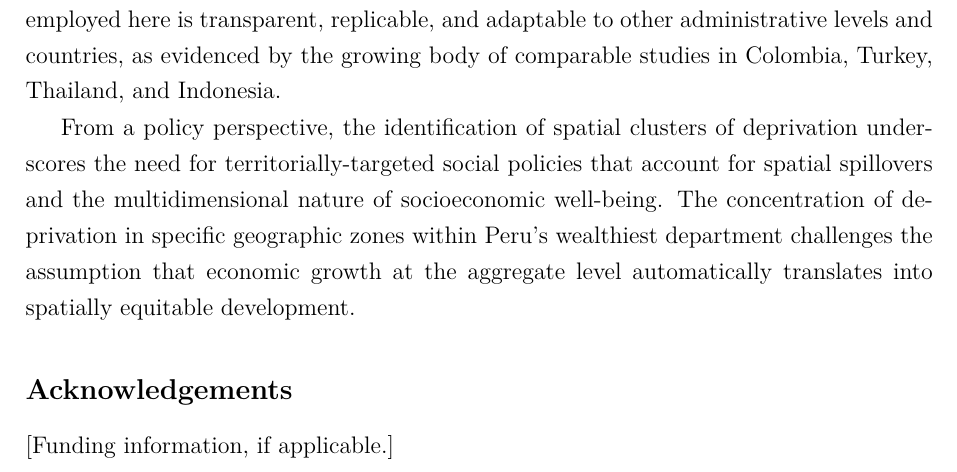
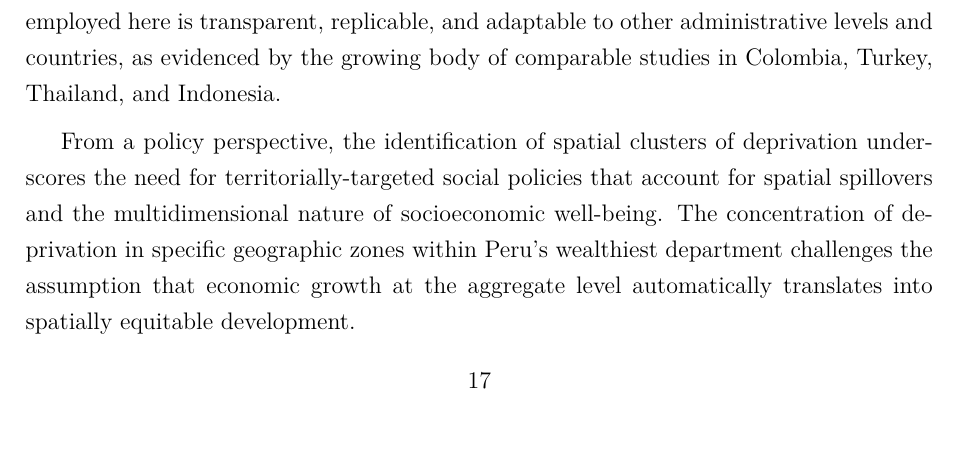
Before and after one commit to valec3/spa-team-act, a LaTeX paper (papers/spatial_poverty_lima/paper.tex): part of page 17 of 20, cut so that both start at the same text. Compiled offline with pdfLaTeX.

Commit message:
fix: elimina placeholder Acknowledgements

```diff
--- a/papers/spatial_poverty_lima/paper.tex
+++ b/papers/spatial_poverty_lima/paper.tex
@@ -833,10 +833,6 @@ The concentration of deprivation in specific geographic zones within Peru's
 wealthiest department challenges the assumption that economic growth at the
 aggregate level automatically translates into spatially equitable development.
 
-\subsection*{Acknowledgements}
-
-[Funding information, if applicable.]
-
 \subsection*{Data Availability Statement}
 
 The 2017 National Population and Housing Census data are publicly available from
```
